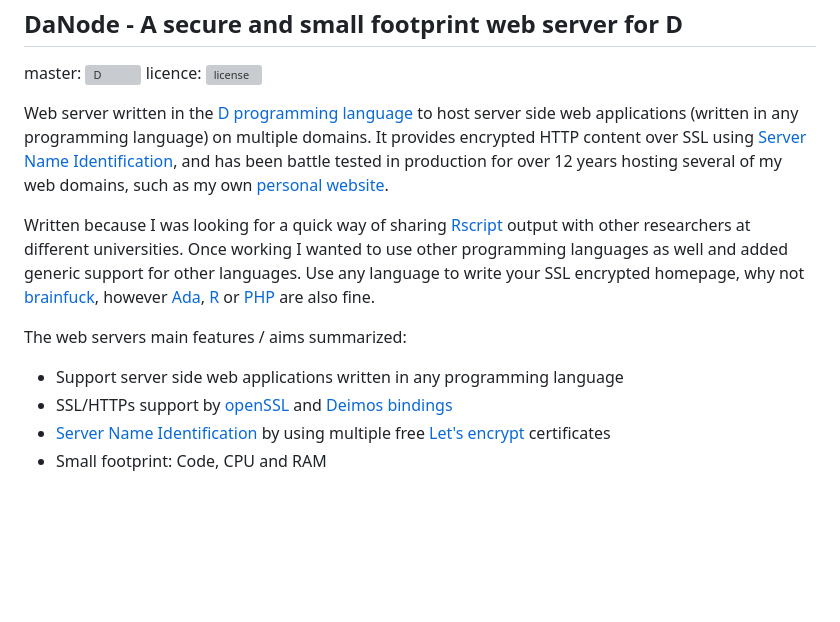
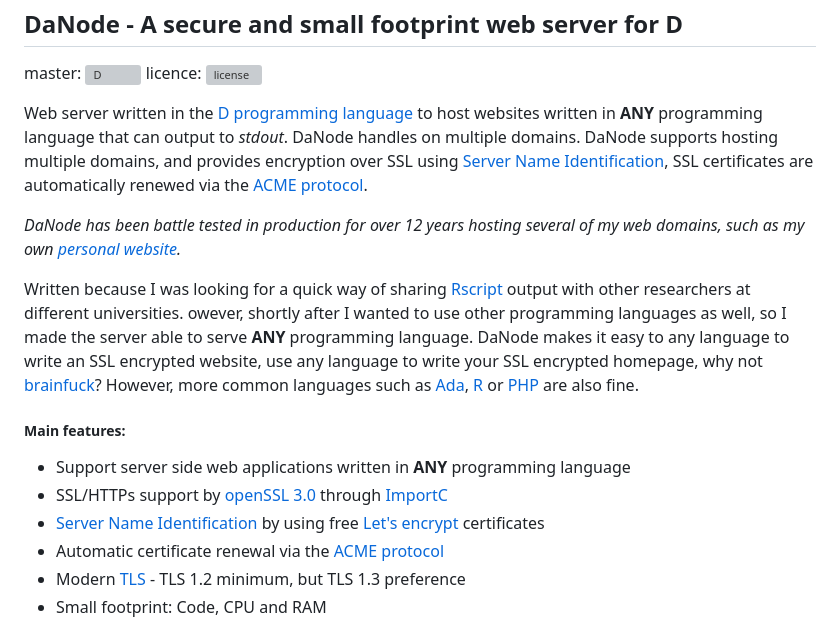
Before and after one commit to DannyArends/DaNode, a Markdown page: README.md, the part around one of its changes. Drawn GitHub-style; blank space fills up the shorter version; grey boxes are pictures that could not be loaded.

```diff
--- a/README.md
+++ b/README.md
@@ -3,26 +3,24 @@ DaNode - A secure and small footprint web server for D
 master: [![D](https://github.com/DannyArends/DaNode/actions/workflows/d.yml/badge.svg?branch=master)](https://github.com/DannyArends/DaNode/actions/workflows/d.yml)
 licence: [![license](https://img.shields.io/github/license/DannyArends/DaNode.svg?style=flat)](https://github.com/DannyArends/DaNode/blob/master/LICENSE.txt)
 
-Web server written in the [D programming language](https://dlang.org/) to
-host server side web applications (written in any programming language) on multiple domains.
-It provides encrypted HTTP content over SSL using
-[Server Name Identification](https://en.wikipedia.org/wiki/Server_Name_Indication),
-and has been battle tested in production for over 12 years hosting several of my
-web domains, such as my own [personal website](https://www.dannyarends.nl/).
+Web server written in the [D programming language](https://dlang.org/) to host websites written in **ANY** programming language that can
+output to *stdout*. DaNode handles on multiple domains. DaNode supports hosting multiple domains, and provides encryption over SSL using
+[Server Name Identification](https://en.wikipedia.org/wiki/Server_Name_Indication), SSL certificates are automatically renewed via the
+[ACME protocol](https://en.wikipedia.org/wiki/Automatic_Certificate_Management_Environment).
 
-Written because I was looking for a quick way of sharing
-[Rscript](https://www.r-project.org/about.html) output with other researchers at
-different universities. Once working I wanted to use other programming languages as
-well and added generic support for other languages. Use any language to
-write your SSL encrypted homepage, why not
-[brainfuck](https://en.wikipedia.org/wiki/Brainfuck), however
-[Ada](https://en.wikipedia.org/wiki/Ada),
-[R](https://www.r-project.org) or
-[PHP](https://en.wikipedia.org/wiki/PHP) are also fine.
+*DaNode has been battle tested in production for over 12 years hosting several of my web domains, such as my own [personal website](https://www.dannyarends.nl/).*
 
-The web servers main features / aims summarized:
+Written because I was looking for a quick way of sharing [Rscript](https://www.r-project.org/about.html) output with other researchers at
+different universities. owever, shortly after I wanted to use other programming languages as well, so I made the server able to serve
+**ANY** programming language. DaNode makes it easy to any language to write an SSL encrypted website, use any language to write your SSL
+encrypted homepage, why not [brainfuck](https://en.wikipedia.org/wiki/Brainfuck)? However, more common languages such as
+[Ada](https://en.wikipedia.org/wiki/Ada), [R](https://www.r-project.org) or [PHP](https://en.wikipedia.org/wiki/PHP) are also fine.
 
-- Support server side web applications written in any programming language
-- SSL/HTTPs support by [openSSL](https://www.openssl.org/) and [Deimos bindings](https://github.com/D-Programming-Deimos/openssl)
-- [Server Name Identification](https://en.wikipedia.org/wiki/Server_Name_Indication) by using multiple free [Let's encrypt](https://letsencrypt.org/) certificates
+##### Main features:
+
+- Support server side web applications written in **ANY** programming language
+- SSL/HTTPs support by [openSSL 3.0](https://www.openssl.org/) through [ImportC](https://dlang.org/spec/importc.html)
+- [Server Name Identification](https://en.wikipedia.org/wiki/Server_Name_Indication) by using free [Let's encrypt](https://letsencrypt.org/) certificates
+- Automatic certificate renewal via the [ACME protocol](https://en.wikipedia.org/wiki/Automatic_Certificate_Management_Environment)
+- Modern [TLS](https://en.wikipedia.org/wiki/Transport_Layer_Security) - TLS 1.2 minimum, but TLS 1.3 preference
 - Small footprint: Code, CPU and RAM
```
Also changed, not shown: other parts of README.md (+1 -0 lines).
